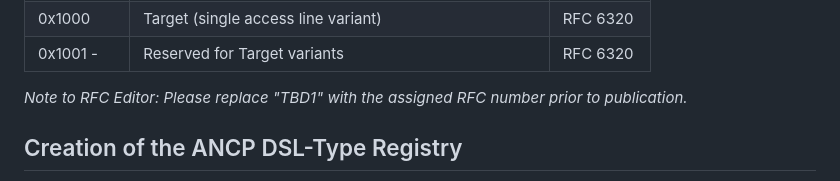
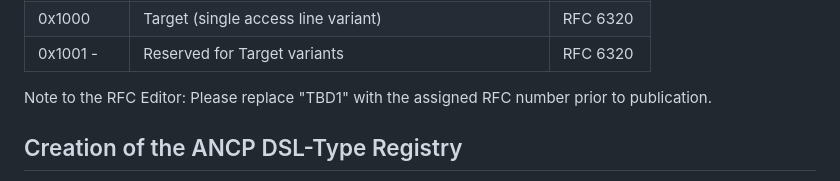
Before and after one commit to GIC-de/draft-lihawi-ancp-protocol-access-extension, a Markdown page: draft-lihawi-ancp-protocol-access-extension.md, the part around one of its changes. Drawn GitHub-style.

```diff
--- a/draft-lihawi-ancp-protocol-access-extension.md
+++ b/draft-lihawi-ancp-protocol-access-extension.md
@@ -453,7 +453,7 @@ IANA is requested to allocate the specific code points listed below in the "ANCP
 | 0x1000    | Target (single access line variant)                    | RFC 6320  |
 | 0x1001 -  | Reserved for Target variants                           | RFC 6320  |
 
-*Note to RFC Editor: Please replace "TBD1" with the assigned RFC number prior to publication.*
+Note to the RFC Editor: Please replace "TBD1" with the assigned RFC number prior to publication.
 
 ## Creation of the ANCP DSL-Type Registry
 
```
Also changed, not shown: other parts of draft-lihawi-ancp-protocol-access-extension.md (+1 -1 lines).
